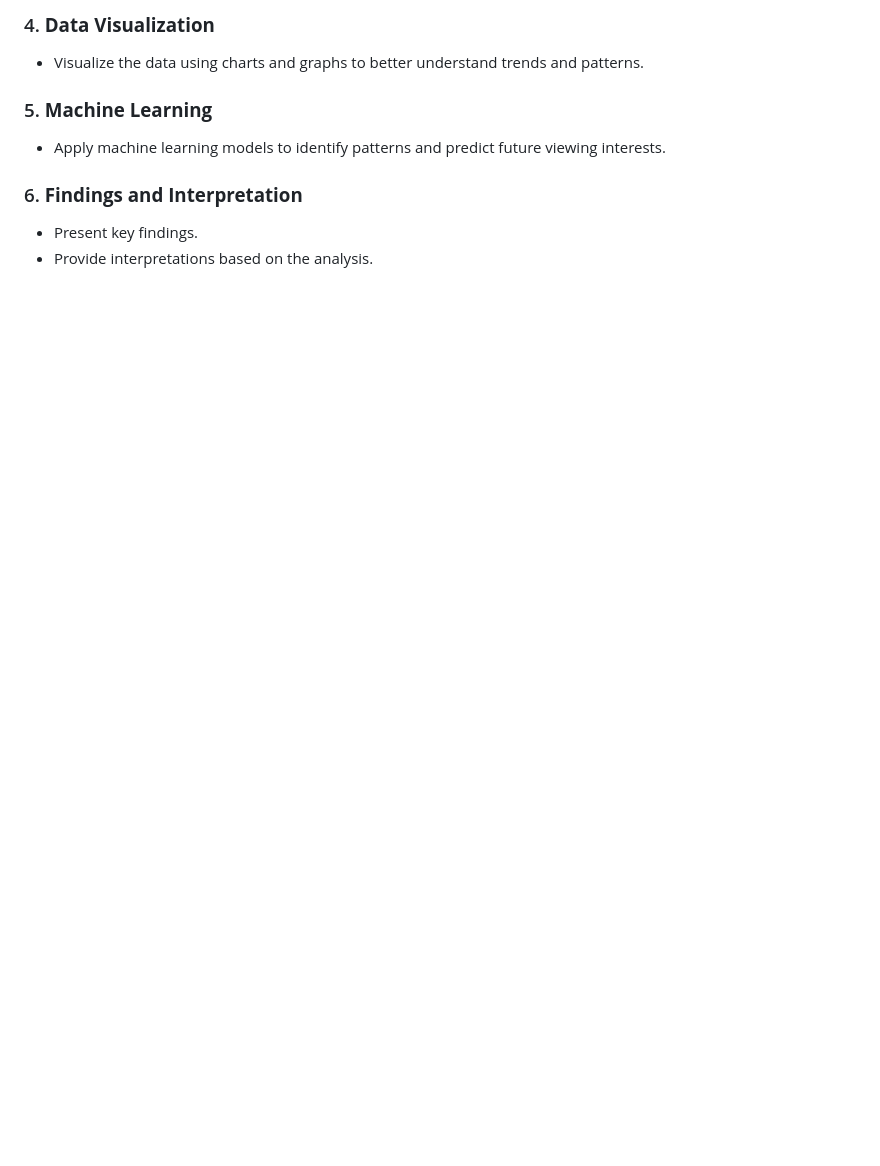
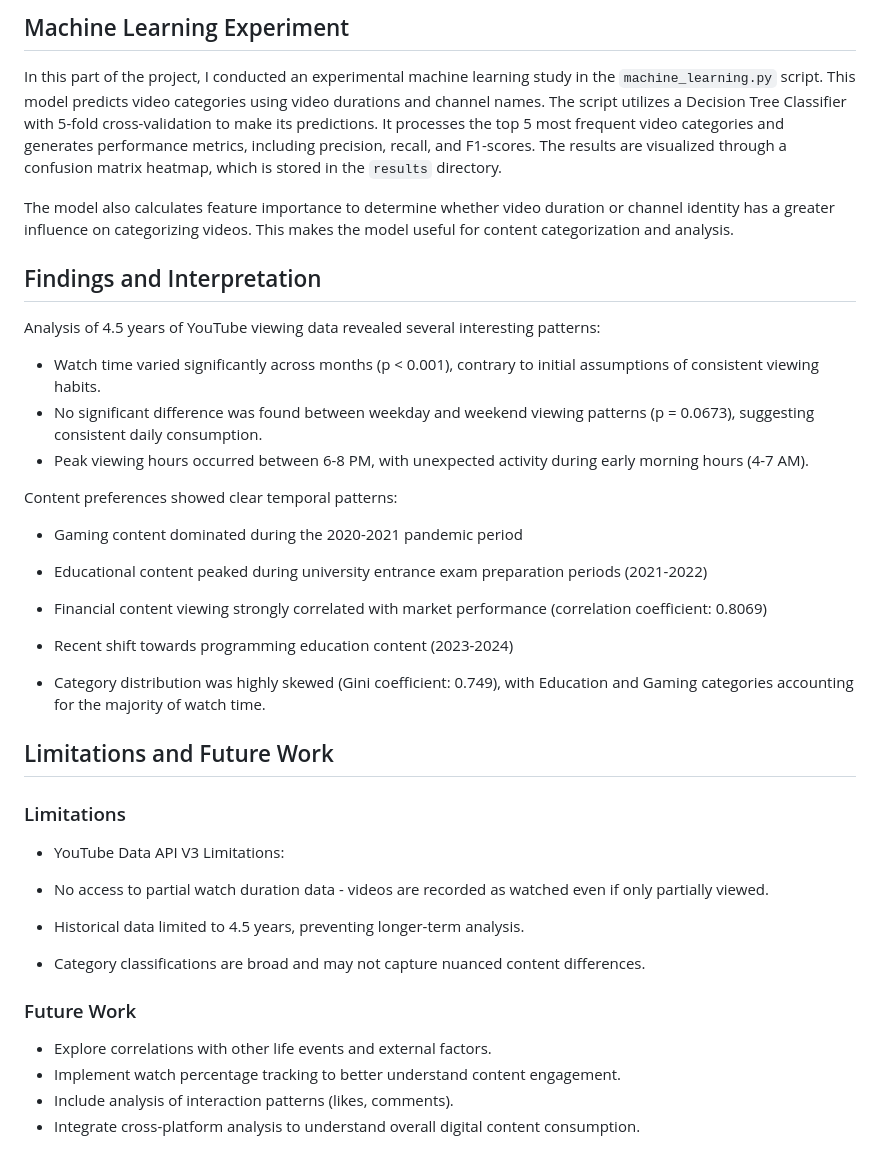
Before and after one commit to eka026/DSA210_Term_Project, a Markdown page: README.md, the part around the change printed below. Rendered like a GitHub page; blank space fills up the shorter version.

```diff
--- a/README.md
+++ b/README.md
@@ -64,10 +51,36 @@ Perform exploratory data analysis, including:
 
-### 4. **Data Visualization**
-- Visualize the data using charts and graphs to better understand trends and patterns.
+## Machine Learning Experiment
+In this part of the project, I conducted an experimental machine learning study in the `machine_learning.py` script. This model predicts video categories using video durations and channel names. The script utilizes a Decision Tree Classifier with 5-fold cross-validation to make its predictions. It processes the top 5 most frequent video categories and generates performance metrics, including precision, recall, and F1-scores. The results are visualized through a confusion matrix heatmap, which is stored in the `results` directory.
 
-### 5. **Machine Learning**
-- Apply machine learning models to identify patterns and predict future viewing interests.
+The model also calculates feature importance to determine whether video duration or channel identity has a greater influence on categorizing videos. This makes the model useful for content categorization and analysis.
 
-### 6. **Findings and Interpretation**
-- Present key findings.
-- Provide interpretations based on the analysis.
+## Findings and Interpretation
+Analysis of 4.5 years of YouTube viewing data revealed several interesting patterns:
+
+- Watch time varied significantly across months (p < 0.001), contrary to initial assumptions of consistent viewing habits.
+- No significant difference was found between weekday and weekend viewing patterns (p = 0.0673), suggesting consistent daily consumption.
+- Peak viewing hours occurred between 6-8 PM, with unexpected activity during early morning hours (4-7 AM).
+
+Content preferences showed clear temporal patterns:
+
+- Gaming content dominated during the 2020-2021 pandemic period
+- Educational content peaked during university entrance exam preparation periods (2021-2022)
+- Financial content viewing strongly correlated with market performance (correlation coefficient: 0.8069)
+- Recent shift towards programming education content (2023-2024)
+
+- Category distribution was highly skewed (Gini coefficient: 0.749), with Education and Gaming categories accounting for the majority of watch time.
+
+## Limitations and Future Work
+
+### Limitations
+- YouTube Data API V3 Limitations:
+ - No access to partial watch duration data - videos are recorded as watched even if only partially viewed.
+ - Historical data limited to 4.5 years, preventing longer-term analysis.
+
+- Category classifications are broad and may not capture nuanced content differences.
+
+### Future Work
+- Explore correlations with other life events and external factors.
+- Implement watch percentage tracking to better understand content engagement.
+- Include analysis of interaction patterns (likes, comments).
+- Integrate cross-platform analysis to understand overall digital content consumption.
```
Also changed, not shown: other parts of README.md (+24 -37 lines).
